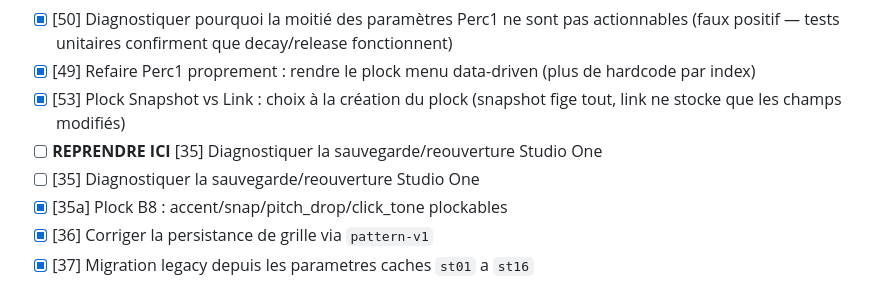
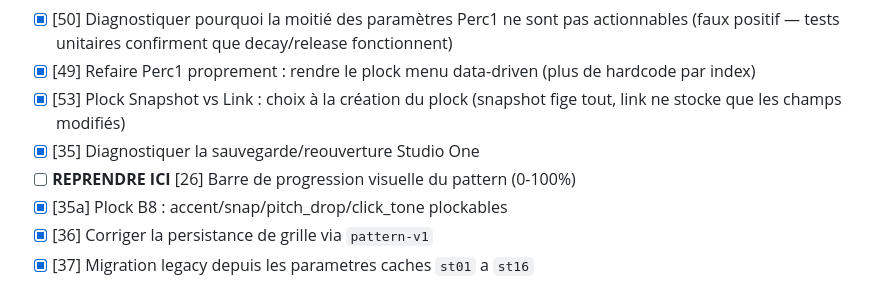
Before and after one commit to TiiPaa/drumflash, a Markdown page: TODO.md, the part around the change. Drawn GitHub-style.

Commit message:
todo: mark [35] save/restore as done, next [26] progress bar

```diff
--- a/TODO.md
+++ b/TODO.md
@@ -119,8 +119,8 @@
 - [x] [50] Diagnostiquer pourquoi la moitié des paramètres Perc1 ne sont pas actionnables (faux positif — tests unitaires confirment que decay/release fonctionnent)
 - [x] [49] Refaire Perc1 proprement : rendre le plock menu data-driven (plus de hardcode par index)
 - [x] [53] Plock Snapshot vs Link : choix à la création du plock (snapshot fige tout, link ne stocke que les champs modifiés)
-- [ ] **REPRENDRE ICI** [35] Diagnostiquer la sauvegarde/reouverture Studio One
-- [ ] [35] Diagnostiquer la sauvegarde/reouverture Studio One
+- [x] [35] Diagnostiquer la sauvegarde/reouverture Studio One
+- [ ] **REPRENDRE ICI** [26] Barre de progression visuelle du pattern (0-100%)
 - [x] [35a] Plock B8 : accent/snap/pitch_drop/click_tone plockables
 - [x] [36] Corriger la persistance de grille via `pattern-v1`
 - [x] [37] Migration legacy depuis les parametres caches `st01` a `st16`
```
